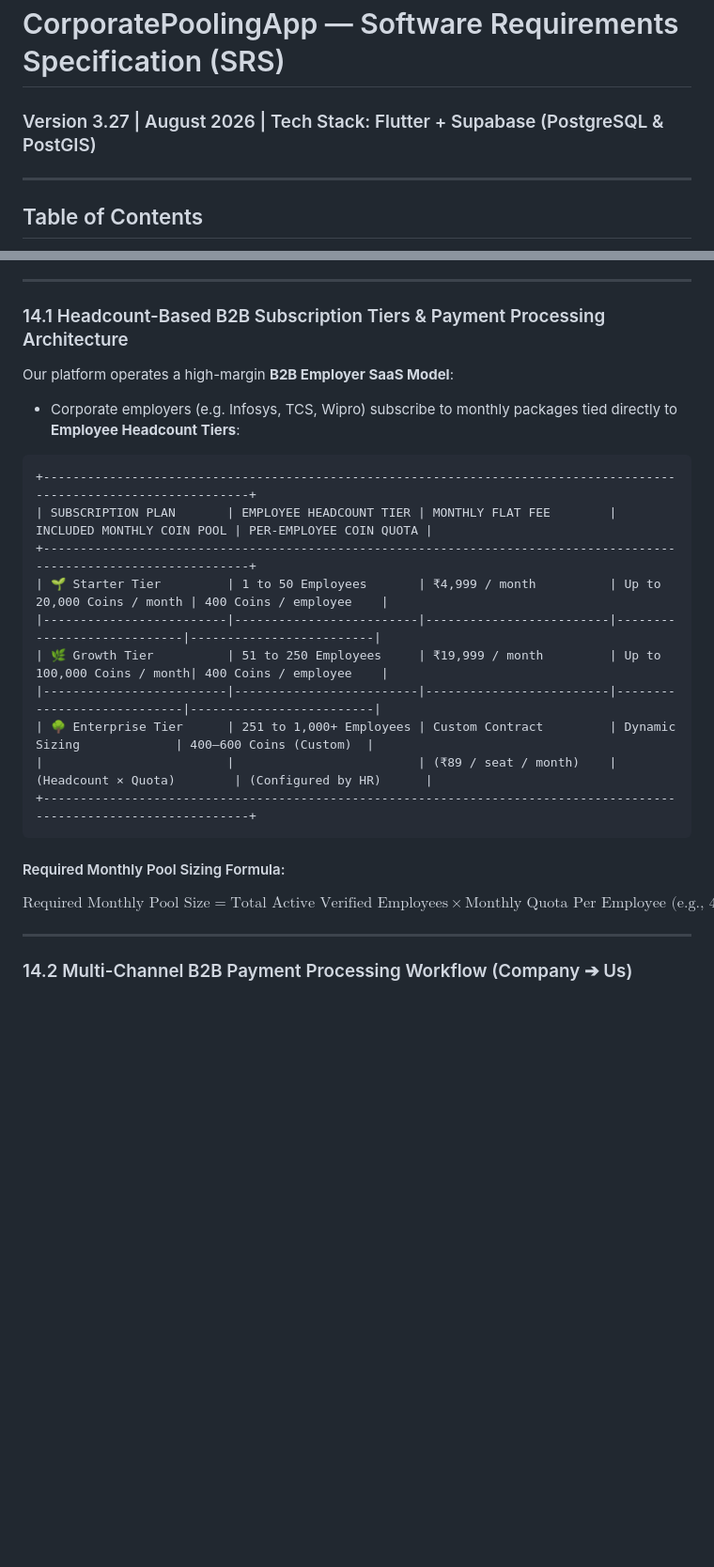
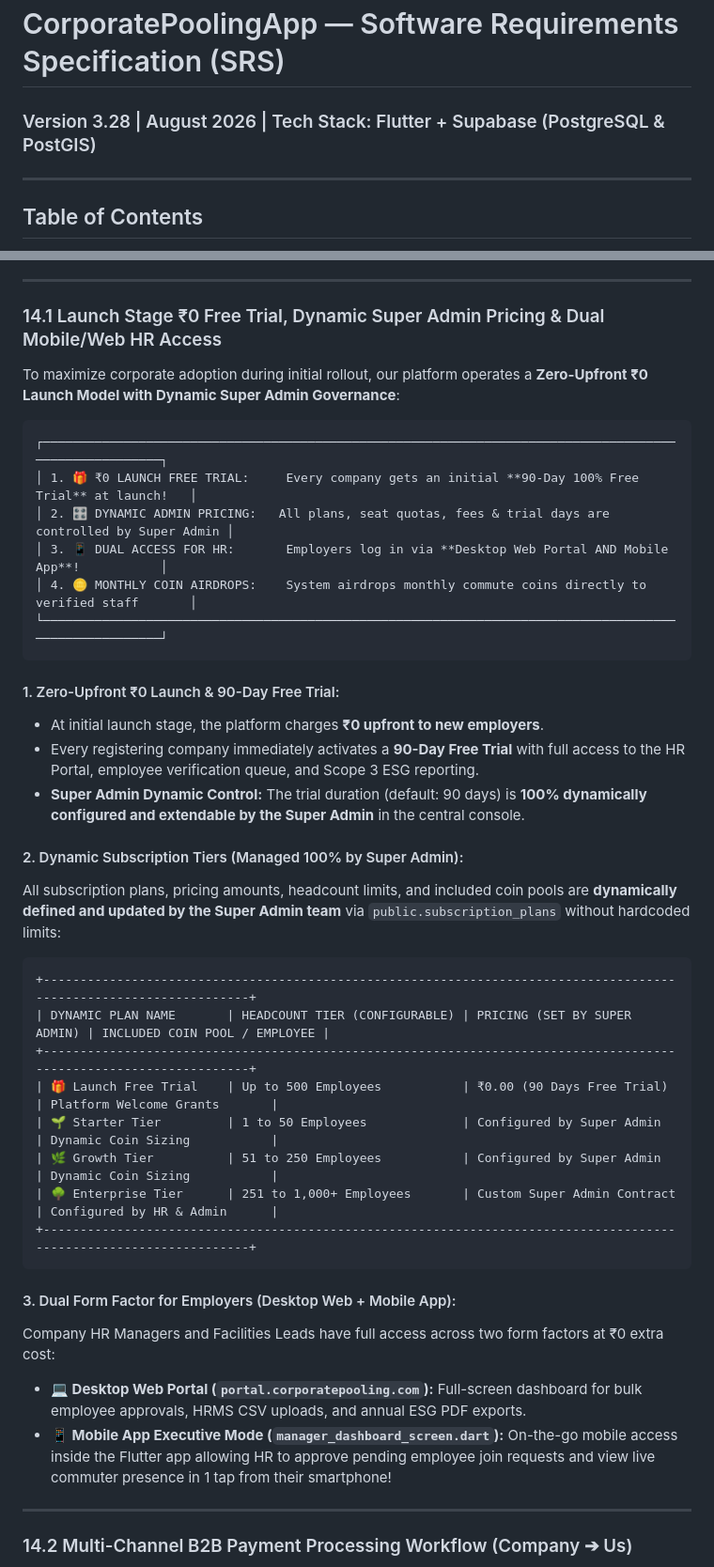
Before and after one commit to ShreeQuality/CorporatePoolingApp, a Markdown page: docs/SRS_Document.md, 2 parts joined by grey strips. Shown at 94% size. Rendered like a GitHub page; blank space fills up the shorter version.

Commit message:
docs: update Section 14 to ₹0 Launch Stage with 90-Day Free Trial, Dynamic Super Admin Pricing, and Employer Mobile Login

````diff
--- a/docs/SRS_Document.md
+++ b/docs/SRS_Document.md
@@ -1,5 +1,5 @@
 # CorporatePoolingApp — Software Requirements Specification (SRS)
-### Version 3.27 | August 2026 | Tech Stack: Flutter + Supabase (PostgreSQL & PostGIS)
+### Version 3.28 | August 2026 | Tech Stack: Flutter + Supabase (PostgreSQL & PostGIS)
 
 ---
 
@@ -1556,26 +1556,42 @@ Section 14 defines the B2B enterprise subscription architecture, employee headco
 
 ---
 
-### 14.1 Headcount-Based B2B Subscription Tiers & Payment Processing Architecture
-
-Our platform operates a high-margin **B2B Employer SaaS Model**:
-* Corporate employers (e.g. Infosys, TCS, Wipro) subscribe to monthly packages tied directly to **Employee Headcount Tiers**:
-
-```
-+-------------------------------------------------------------------------------------------------------------------+
-| SUBSCRIPTION PLAN       | EMPLOYEE HEADCOUNT TIER | MONTHLY FLAT FEE        | INCLUDED MONTHLY COIN POOL | PER-EMPLOYEE COIN QUOTA |
-+-------------------------------------------------------------------------------------------------------------------+
-| 🌱 Starter Tier         | 1 to 50 Employees       | ₹4,999 / month          | Up to 20,000 Coins / month | 400 Coins / employee    |
-|-------------------------|-------------------------|-------------------------|----------------------------|-------------------------|
-| 🌿 Growth Tier          | 51 to 250 Employees     | ₹19,999 / month         | Up to 100,000 Coins / month| 400 Coins / employee    |
-|-------------------------|-------------------------|-------------------------|----------------------------|-------------------------|
-| 🌳 Enterprise Tier      | 251 to 1,000+ Employees | Custom Contract         | Dynamic Sizing             | 400–600 Coins (Custom)  |
-|                         |                         | (₹89 / seat / month)    | (Headcount × Quota)        | (Configured by HR)      |
-+-------------------------------------------------------------------------------------------------------------------+
-```
-
-#### Required Monthly Pool Sizing Formula:
-$\text{Required Monthly Pool Size} = \text{Total Active Verified Employees} \times \text{Monthly Quota Per Employee (e.g., 400 Coins)}$
+### 14.1 Launch Stage ₹0 Free Trial, Dynamic Super Admin Pricing & Dual Mobile/Web HR Access
+
+To maximize corporate adoption during initial rollout, our platform operates a **Zero-Upfront ₹0 Launch Model with Dynamic Super Admin Governance**:
+
+```
+┌───────────────────────────────────────────────────────────────────────────────────────────────────────┐
+│ 1. 🎁 ₹0 LAUNCH FREE TRIAL:     Every company gets an initial **90-Day 100% Free Trial** at launch!   │
+│ 2. 🎛️ DYNAMIC ADMIN PRICING:   All plans, seat quotas, fees & trial days are controlled by Super Admin │
+│ 3. 📱 DUAL ACCESS FOR HR:       Employers log in via **Desktop Web Portal AND Mobile App**!           │
+│ 4. 🪙 MONTHLY COIN AIRDROPS:    System airdrops monthly commute coins directly to verified staff       │
+└───────────────────────────────────────────────────────────────────────────────────────────────────────┘
+```
+
+#### 1. Zero-Upfront ₹0 Launch & 90-Day Free Trial:
+* At initial launch stage, the platform charges **₹0 upfront to new employers**.
+* Every registering company immediately activates a **90-Day Free Trial** with full access to the HR Portal, employee verification queue, and Scope 3 ESG reporting.
+* **Super Admin Dynamic Control:** The trial duration (default: 90 days) is **100% dynamically configured and extendable by the Super Admin** in the central console.
+
+#### 2. Dynamic Subscription Tiers (Managed 100% by Super Admin):
+All subscription plans, pricing amounts, headcount limits, and included coin pools are **dynamically defined and updated by the Super Admin team** via `public.subscription_plans` without hardcoded limits:
+
+```
++-------------------------------------------------------------------------------------------------------------------+
+| DYNAMIC PLAN NAME       | HEADCOUNT TIER (CONFIGURABLE) | PRICING (SET BY SUPER ADMIN) | INCLUDED COIN POOL / EMPLOYEE |
++-------------------------------------------------------------------------------------------------------------------+
+| 🎁 Launch Free Trial    | Up to 500 Employees           | ₹0.00 (90 Days Free Trial)   | Platform Welcome Grants       |
+| 🌱 Starter Tier         | 1 to 50 Employees             | Configured by Super Admin    | Dynamic Coin Sizing           |
+| 🌿 Growth Tier          | 51 to 250 Employees           | Configured by Super Admin    | Dynamic Coin Sizing           |
+| 🌳 Enterprise Tier      | 251 to 1,000+ Employees       | Custom Super Admin Contract  | Configured by HR & Admin      |
++-------------------------------------------------------------------------------------------------------------------+
+```
+
+#### 3. Dual Form Factor for Employers (Desktop Web + Mobile App):
+Company HR Managers and Facilities Leads have full access across two form factors at ₹0 extra cost:
+* **💻 Desktop Web Portal (`portal.corporatepooling.com`):** Full-screen dashboard for bulk employee approvals, HRMS CSV uploads, and annual ESG PDF exports.
+* **📱 Mobile App Executive Mode (`manager_dashboard_screen.dart`):** On-the-go mobile access inside the Flutter app allowing HR to approve pending employee join requests and view live commuter presence in 1 tap from their smartphone!
 
 ---
 
````
Also changed, not shown: docs/SuperAdmin_SRS_Document.md (+1 -1 lines).
